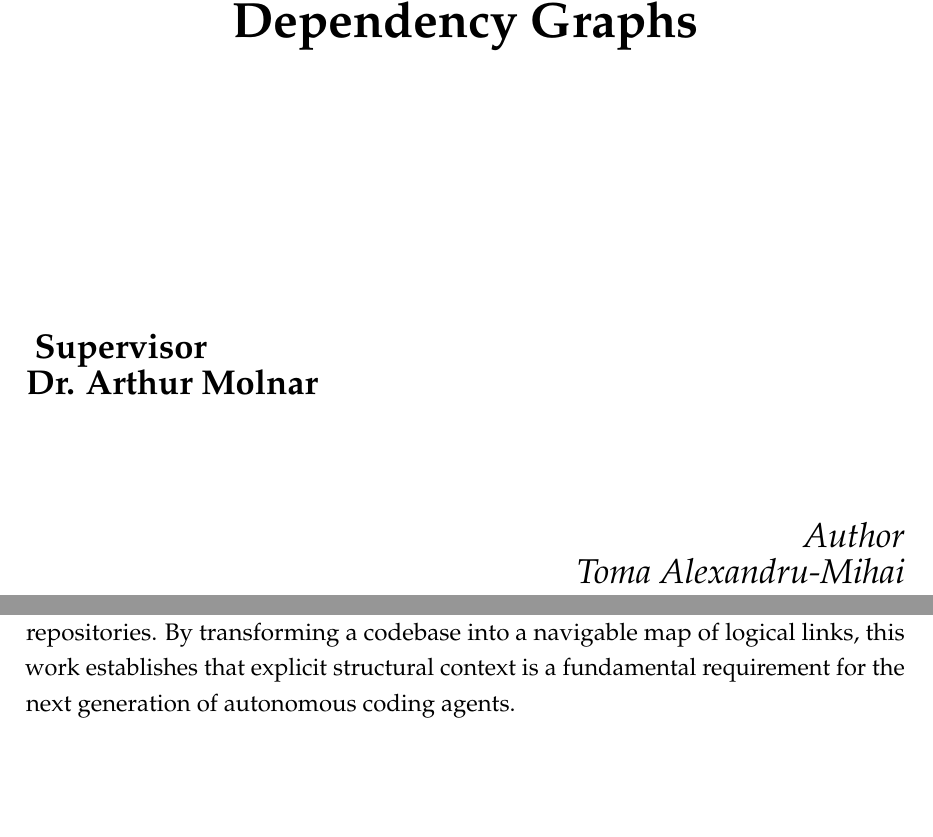
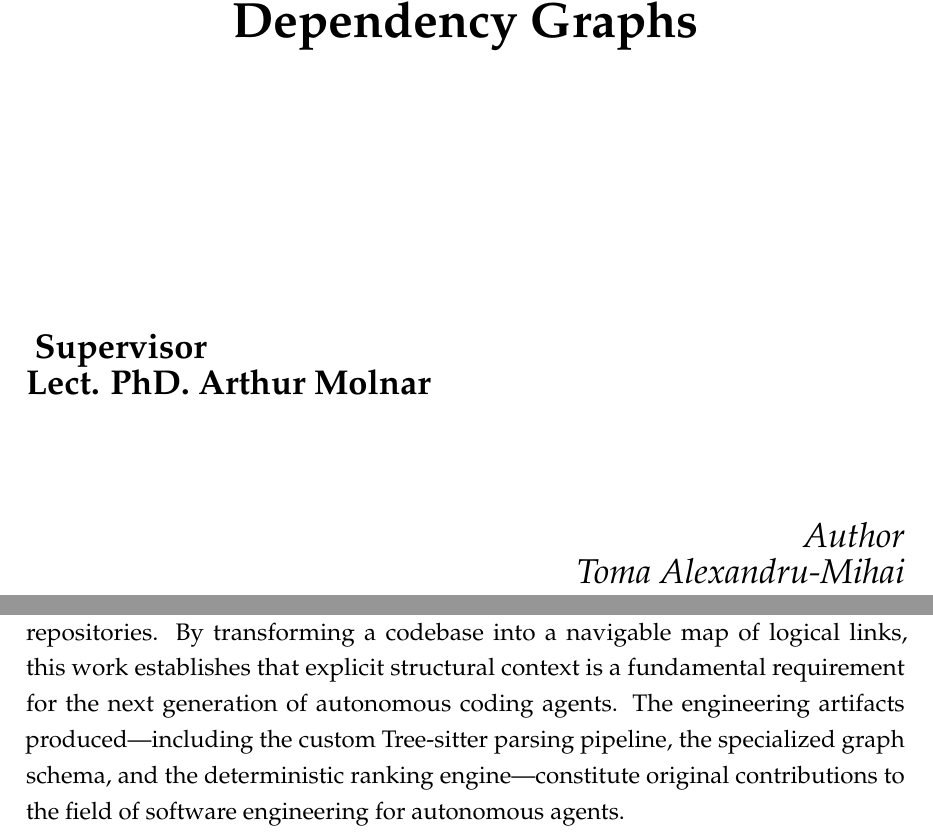
Before and after one commit to alextm0/codegraph, a LaTeX thesis (thesis/main.tex): two parts of pages 1 and 2 of 71, joined at a grey line, cut so that both start at the same text, the shorter picture padded with empty space. Compiled offline with pdfLaTeX.

Commit message:
docs(thesis): update front matter for institutional compliance

```diff
--- a/thesis/main.tex
+++ b/thesis/main.tex
@@ -131,7 +131,7 @@
 \specialization{Computer Science}
 \title{Structural Context Retrieval for AI Coding Agents via Weighted Personalized PageRank on Code Dependency Graphs}
 \author{Toma Alexandru-Mihai}
-\supervisor{Dr. Arthur Molnar}
+\supervisor{Lect. PhD. Arthur Molnar}
 
 \hypersetup{pageanchor=false}
 \maketitle
@@ -149,7 +149,7 @@
 
 LLM-based coding agents are increasingly capable of resolving real software engineering tasks, moving beyond simple code generation to the autonomous management of entire repositories. However, as codebases grow to millions of tokens, the effectiveness of these agents is strictly limited by their ability to navigate complex file structures. Traditional retrieval methods, such as keyword search or dense embeddings, treat code as flat text and often fail to bridge the gap between a natural-language issue and its structural root cause. This thesis introduces CodeGraph, a hybrid retrieval system that leverages the inherent graph structure of source code to facilitate agentic navigation. By extracting lexical seeds from task descriptions and propagating relevance through a dependency graph using Personalized PageRank, CodeGraph provides agents with a deterministic and structurally-grounded view of the codebase.
 
-The system was validated on SWE-bench Lite, a benchmark of 300 real-world software issues. CodeGraph achieved a 74.0\% Recall@10, marking a substantial 32-percentage-point increase over traditional lexical search. These results prove that while initial seed quality is a critical bottleneck, leveraging the structural dependency graph of the source code allows agents to pinpoint relevant files within complex repositories. By transforming a codebase into a navigable map of logical links, this work establishes that explicit structural context is a fundamental requirement for the next generation of autonomous coding agents.
+The system was validated on SWE-bench Lite, a benchmark of 300 real-world software issues. CodeGraph achieved a 74.0\% Recall@10, marking a substantial 32-percentage-point increase over traditional lexical search. These results prove that while initial seed quality is a critical bottleneck, leveraging the structural dependency graph of the source code allows agents to pinpoint relevant files within complex repositories. By transforming a codebase into a navigable map of logical links, this work establishes that explicit structural context is a fundamental requirement for the next generation of autonomous coding agents. The engineering artifacts produced—including the custom Tree-sitter parsing pipeline, the specialized graph schema, and the deterministic ranking engine—constitute original contributions to the field of software engineering for autonomous agents.
 
 \tableofcontents
 
```
Also changed, not shown: thesis/chapters/chapter1_introduction.tex (+1 -1 lines).
